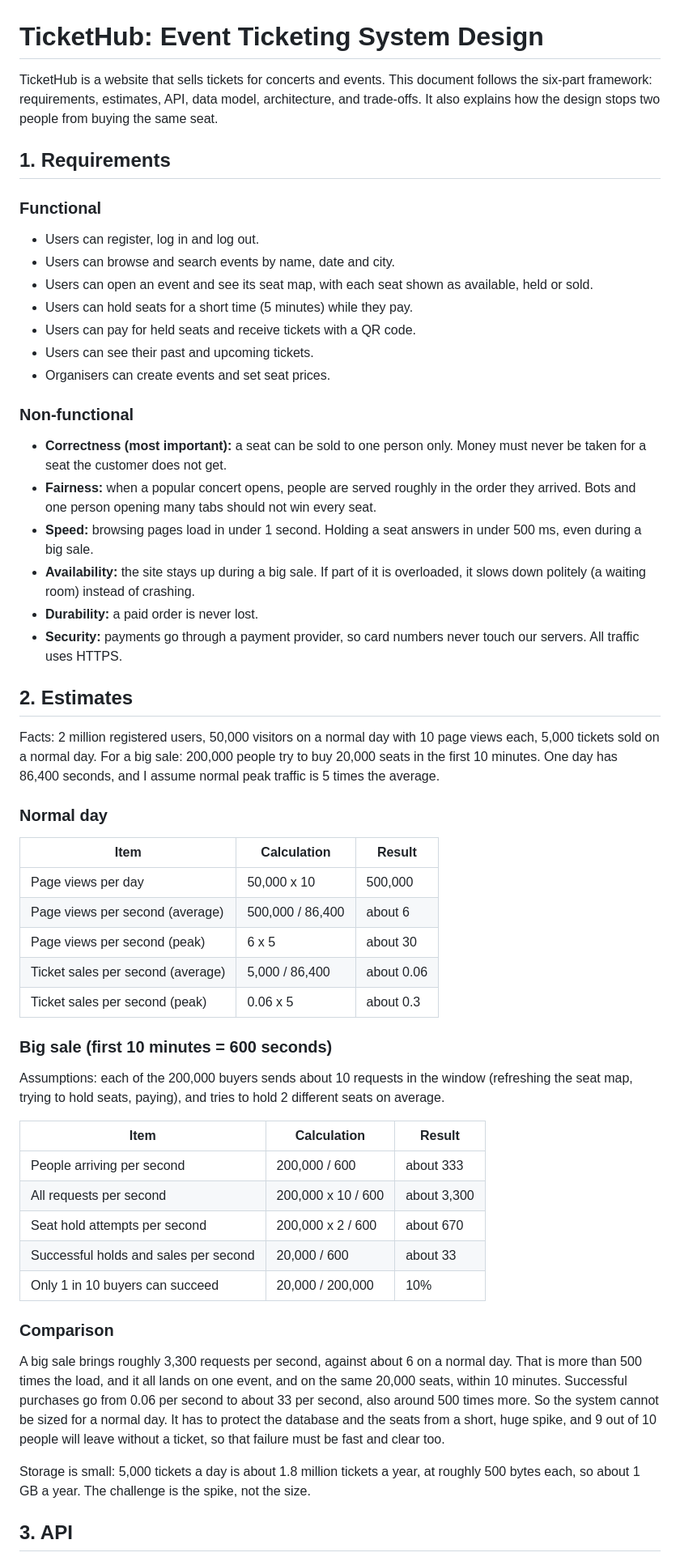
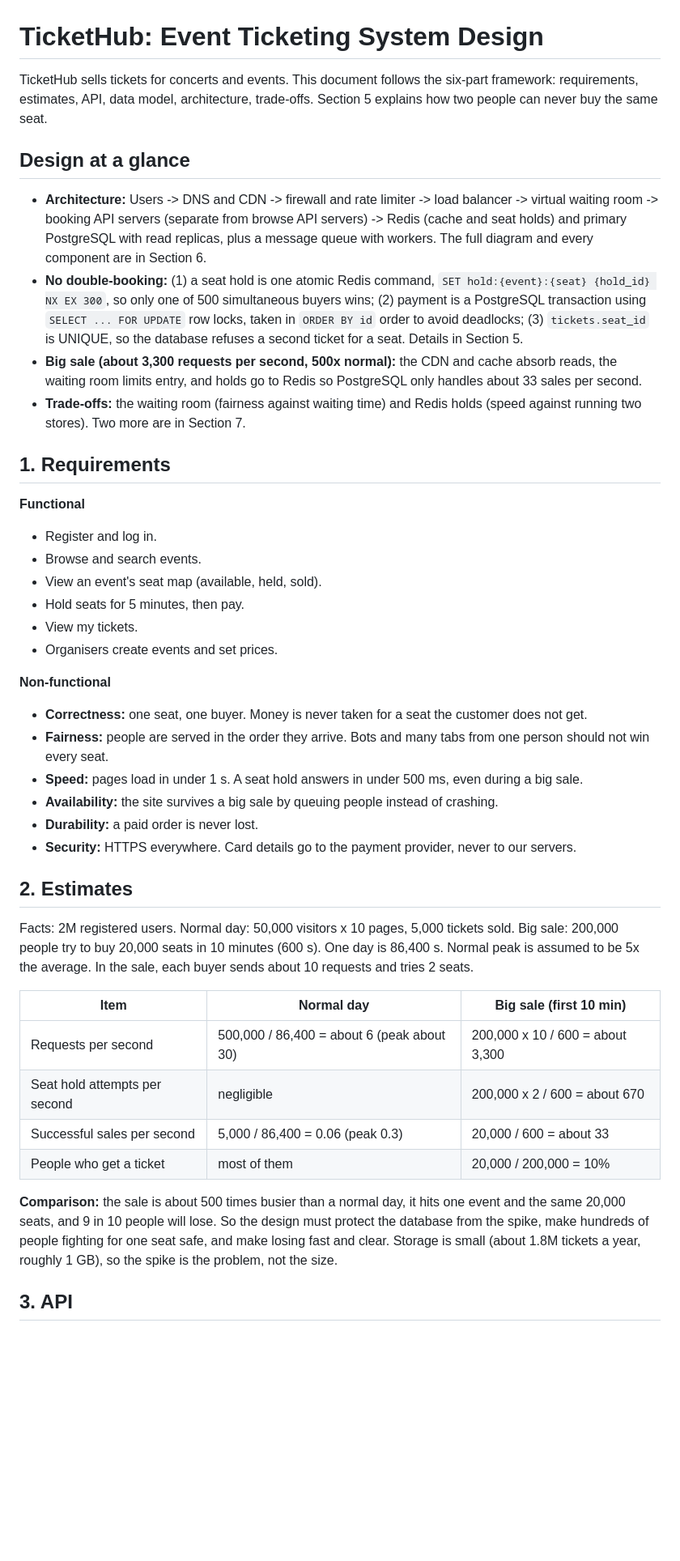
Before and after one commit to Basuben/web-foundations-days, a Markdown page: day8/ticketing-design.md, the part around one of its changes. Shown at 81% size. Drawn GitHub-style; blank space fills up the shorter version.

Commit message:
Day 8 assignment: add concurrency, architecture and trade-offs

```diff
--- a/day8/ticketing-design.md
+++ b/day8/ticketing-design.md
@@ -1,57 +1,44 @@
 # TicketHub: Event Ticketing System Design
 
-TicketHub is a website that sells tickets for concerts and events. This document follows the six-part framework: requirements, estimates, API, data model, architecture, and trade-offs. It also explains how the design stops two people from buying the same seat.
+TicketHub sells tickets for concerts and events. This document follows the six-part framework: requirements, estimates, API, data model, architecture, trade-offs. Section 5 explains how two people can never buy the same seat.
+
+## Design at a glance
+
+- **Architecture:** Users -> DNS and CDN -> firewall and rate limiter -> load balancer -> virtual waiting room -> booking API servers (separate from browse API servers) -> Redis (cache and seat holds) and primary PostgreSQL with read replicas, plus a message queue with workers. The full diagram and every component are in Section 6.
+- **No double-booking:** (1) a seat hold is one atomic Redis command, `SET hold:{event}:{seat} {hold_id} NX EX 300`, so only one of 500 simultaneous buyers wins; (2) payment is a PostgreSQL transaction using `SELECT ... FOR UPDATE` row locks, taken in `ORDER BY id` order to avoid deadlocks; (3) `tickets.seat_id` is UNIQUE, so the database refuses a second ticket for a seat. Details in Section 5.
+- **Big sale (about 3,300 requests per second, 500x normal):** the CDN and cache absorb reads, the waiting room limits entry, and holds go to Redis so PostgreSQL only handles about 33 sales per second.
+- **Trade-offs:** the waiting room (fairness against waiting time) and Redis holds (speed against running two stores). Two more are in Section 7.
 
 ## 1. Requirements
 
-### Functional
-- Users can register, log in and log out.
-- Users can browse and search events by name, date and city.
-- Users can open an event and see its seat map, with each seat shown as available, held or sold.
-- Users can hold seats for a short time (5 minutes) while they pay.
-- Users can pay for held seats and receive tickets with a QR code.
-- Users can see their past and upcoming tickets.
-- Organisers can create events and set seat prices.
+**Functional**
+- Register and log in.
+- Browse and search events.
+- View an event's seat map (available, held, sold).
+- Hold seats for 5 minutes, then pay.
+- View my tickets.
+- Organisers create events and set prices.
 
-### Non-functional
-- **Correctness (most important):** a seat can be sold to one person only. Money must never be taken for a seat the customer does not get.
-- **Fairness:** when a popular concert opens, people are served roughly in the order they arrived. Bots and one person opening many tabs should not win every seat.
-- **Speed:** browsing pages load in under 1 second. Holding a seat answers in under 500 ms, even during a big sale.
-- **Availability:** the site stays up during a big sale. If part of it is overloaded, it slows down politely (a waiting room) instead of crashing.
+**Non-functional**
+- **Correctness:** one seat, one buyer. Money is never taken for a seat the customer does not get.
+- **Fairness:** people are served in the order they arrive. Bots and many tabs from one person should not win every seat.
+- **Speed:** pages load in under 1 s. A seat hold answers in under 500 ms, even during a big sale.
+- **Availability:** the site survives a big sale by queuing people instead of crashing.
 - **Durability:** a paid order is never lost.
-- **Security:** payments go through a payment provider, so card numbers never touch our servers. All traffic uses HTTPS.
+- **Security:** HTTPS everywhere. Card details go to the payment provider, never to our servers.
 
 ## 2. Estimates
 
-Facts: 2 million registered users, 50,000 visitors on a normal day with 10 page views each, 5,000 tickets sold on a normal day. For a big sale: 200,000 people try to buy 20,000 seats in the first 10 minutes. One day has 86,400 seconds, and I assume normal peak traffic is 5 times the average.
+Facts: 2M registered users. Normal day: 50,000 visitors x 10 pages, 5,000 tickets sold. Big sale: 200,000 people try to buy 20,000 seats in 10 minutes (600 s). One day is 86,400 s. Normal peak is assumed to be 5x the average. In the sale, each buyer sends about 10 requests and tries 2 seats.
 
-### Normal day
+| Item | Normal day | Big sale (first 10 min) |
+|------|-----------|-------------------------|
+| Requests per second | 500,000 / 86,400 = about 6 (peak about 30) | 200,000 x 10 / 600 = about 3,300 |
+| Seat hold attempts per second | negligible | 200,000 x 2 / 600 = about 670 |
+| Successful sales per second | 5,000 / 86,400 = 0.06 (peak 0.3) | 20,000 / 600 = about 33 |
+| People who get a ticket | most of them | 20,000 / 200,000 = 10% |
 
-| Item | Calculation | Result |
-|------|-------------|--------|
-| Page views per day | 50,000 x 10 | 500,000 |
-| Page views per second (average) | 500,000 / 86,400 | about 6 |
-| Page views per second (peak) | 6 x 5 | about 30 |
-| Ticket sales per second (average) | 5,000 / 86,400 | about 0.06 |
-| Ticket sales per second (peak) | 0.06 x 5 | about 0.3 |
-
-### Big sale (first 10 minutes = 600 seconds)
-
-Assumptions: each of the 200,000 buyers sends about 10 requests in the window (refreshing the seat map, trying to hold seats, paying), and tries to hold 2 different seats on average.
-
-| Item | Calculation | Result |
-|------|-------------|--------|
-| People arriving per second | 200,000 / 600 | about 333 |
-| All requests per second | 200,000 x 10 / 600 | about 3,300 |
-| Seat hold attempts per second | 200,000 x 2 / 600 | about 670 |
-| Successful holds and sales per second | 20,000 / 600 | about 33 |
-| Only 1 in 10 buyers can succeed | 20,000 / 200,000 | 10% |
-
-### Comparison
-
-A big sale brings roughly 3,300 requests per second, against about 6 on a normal day. That is more than 500 times the load, and it all lands on one event, and on the same 20,000 seats, within 10 minutes. Successful purchases go from 0.06 per second to about 33 per second, also around 500 times more. So the system cannot be sized for a normal day. It has to protect the database and the seats from a short, huge spike, and 9 out of 10 people will leave without a ticket, so that failure must be fast and clear too.
-
-Storage is small: 5,000 tickets a day is about 1.8 million tickets a year, at roughly 500 bytes each, so about 1 GB a year. The challenge is the spike, not the size.
+**Comparison:** the sale is about 500 times busier than a normal day, it hits one event and the same 20,000 seats, and 9 in 10 people will lose. So the design must protect the database from the spike, make hundreds of people fighting for one seat safe, and make losing fast and clear. Storage is small (about 1.8M tickets a year, roughly 1 GB), so the spike is the problem, not the size.
 
 ## 3. API
 
```
Also changed, not shown: other parts of day8/ticketing-design.md (+86 -150 lines).
